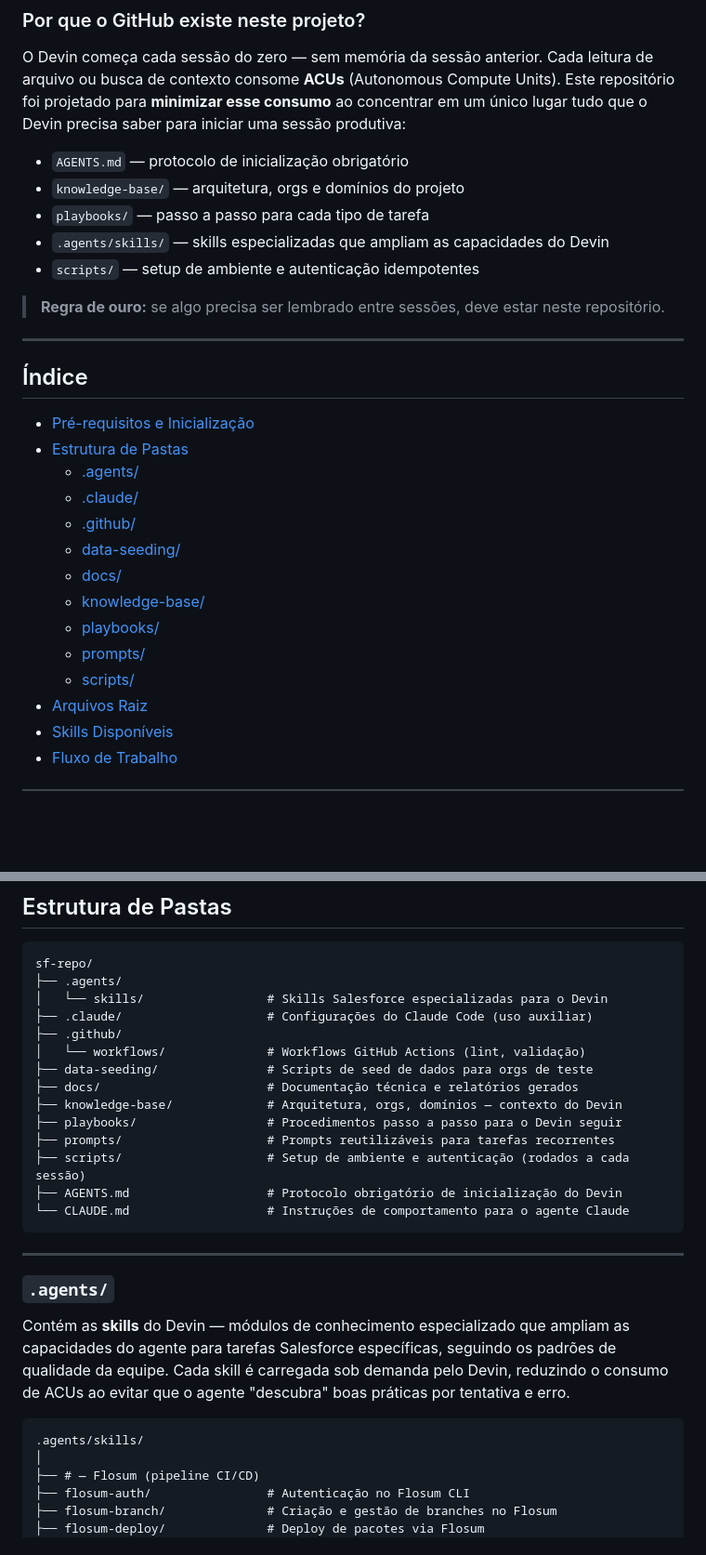
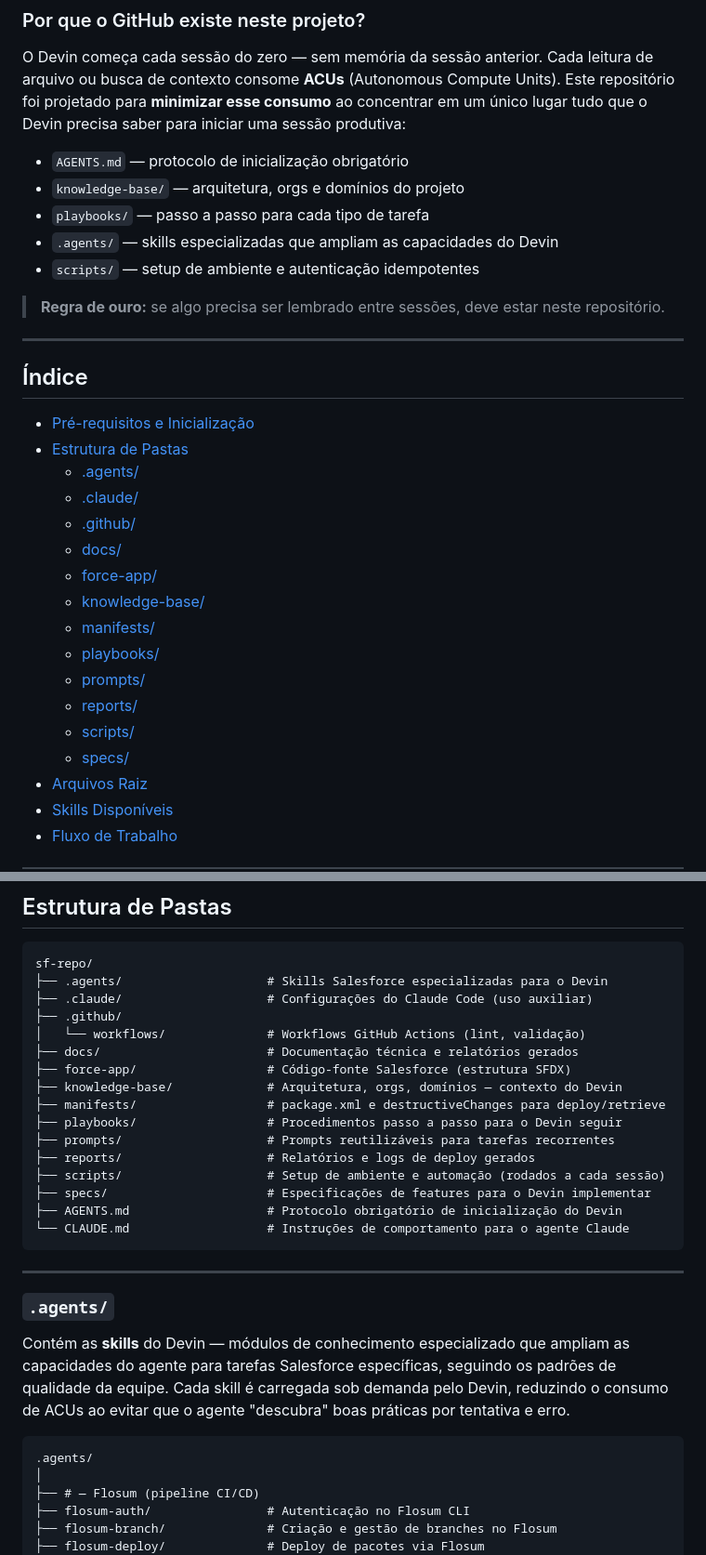
Before and after one commit to issei/sf-repo, a Markdown page: README.md, 2 parts joined by grey strips. Shown at 93% size. GitHub-like rendering; blank space fills up the shorter version.

````diff
--- a/README.md
+++ b/README.md
@@ -18,7 +18,7 @@ O Devin começa cada sessão do zero — sem memória da sessão anterior. Cada
 - `AGENTS.md` — protocolo de inicialização obrigatório
 - `knowledge-base/` — arquitetura, orgs e domínios do projeto
 - `playbooks/` — passo a passo para cada tipo de tarefa
-- `.agents/skills/` — skills especializadas que ampliam as capacidades do Devin
+- `.agents/` — skills especializadas que ampliam as capacidades do Devin
 - `scripts/` — setup de ambiente e autenticação idempotentes
 
 > **Regra de ouro:** se algo precisa ser lembrado entre sessões, deve estar neste repositório.
@@ -32,12 +32,15 @@ O Devin começa cada sessão do zero — sem memória da sessão anterior. Cada
   - [.agents/](#agents)
   - [.claude/](#claude)
   - [.github/](#github)
-  - [data-seeding/](#data-seeding)
   - [docs/](#docs)
+  - [force-app/](#force-app)
   - [knowledge-base/](#knowledge-base)
+  - [manifests/](#manifests)
   - [playbooks/](#playbooks)
   - [prompts/](#prompts)
+  - [reports/](#reports)
   - [scripts/](#scripts)
+  - [specs/](#specs)
 - [Arquivos Raiz](#arquivos-raiz)
 - [Skills Disponíveis](#skills-disponíveis)
 - [Fluxo de Trabalho](#fluxo-de-trabalho)
@@ -78,17 +81,19 @@ Os **Secrets obrigatórios** (`SF_CLIENT_ID`, `SF_USERNAME_QA`, `SF_JWT_KEY_BASE
 
 ```
 sf-repo/
-├── .agents/
-│   └── skills/                 # Skills Salesforce especializadas para o Devin
+├── .agents/                    # Skills Salesforce especializadas para o Devin
 ├── .claude/                    # Configurações do Claude Code (uso auxiliar)
 ├── .github/
 │   └── workflows/              # Workflows GitHub Actions (lint, validação)
-├── data-seeding/               # Scripts de seed de dados para orgs de teste
 ├── docs/                       # Documentação técnica e relatórios gerados
+├── force-app/                  # Código-fonte Salesforce (estrutura SFDX)
 ├── knowledge-base/             # Arquitetura, orgs, domínios — contexto do Devin
+├── manifests/                  # package.xml e destructiveChanges para deploy/retrieve
 ├── playbooks/                  # Procedimentos passo a passo para o Devin seguir
 ├── prompts/                    # Prompts reutilizáveis para tarefas recorrentes
-├── scripts/                    # Setup de ambiente e autenticação (rodados a cada sessão)
+├── reports/                    # Relatórios e logs de deploy gerados
+├── scripts/                    # Setup de ambiente e automação (rodados a cada sessão)
+├── specs/                      # Especificações de features para o Devin implementar
 ├── AGENTS.md                   # Protocolo obrigatório de inicialização do Devin
 └── CLAUDE.md                   # Instruções de comportamento para o agente Claude
 ```
@@ -100,7 +105,7 @@ sf-repo/
 Contém as **skills** do Devin — módulos de conhecimento especializado que ampliam as capacidades do agente para tarefas Salesforce específicas, seguindo os padrões de qualidade da equipe. Cada skill é carregada sob demanda pelo Devin, reduzindo o consumo de ACUs ao evitar que o agente "descubra" boas práticas por tentativa e erro.
 
 ```
-.agents/skills/
+.agents/
 │
 ├── # — Flosum (pipeline CI/CD)
 ├── flosum-auth/                # Autenticação no Flosum CLI
````
Also changed, not shown: other parts of README.md (+90 -17 lines).
